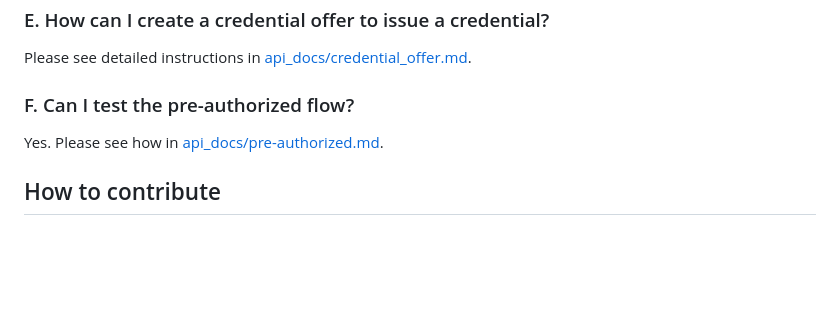
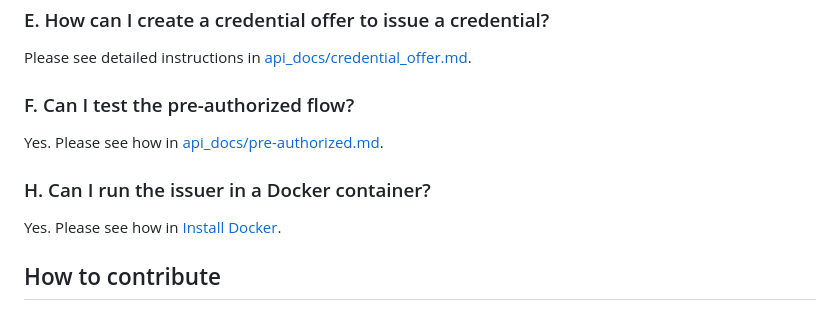
Before and after one commit to eu-digital-identity-wallet/eudi-srv-web-issuing-eudiw-py, a Markdown page: README.md, the part around the change. Drawn GitHub-style; blank space fills up the shorter version.

```diff
--- a/README.md
+++ b/README.md
@@ -116,6 +116,10 @@ Please see detailed instructions in [api_docs/credential_offer.md](api_docs/cred
 
 Yes. Please see how in [api_docs/pre-authorized.md](api_docs/pre-authorized.md).
 
+### H. Can I run the issuer in a Docker container?
+
+Yes. Please see how in [Install Docker](install.md#6-docker).
+
 ## How to contribute
 
 We welcome contributions to this project. To ensure that the process is smooth for everyone
```
